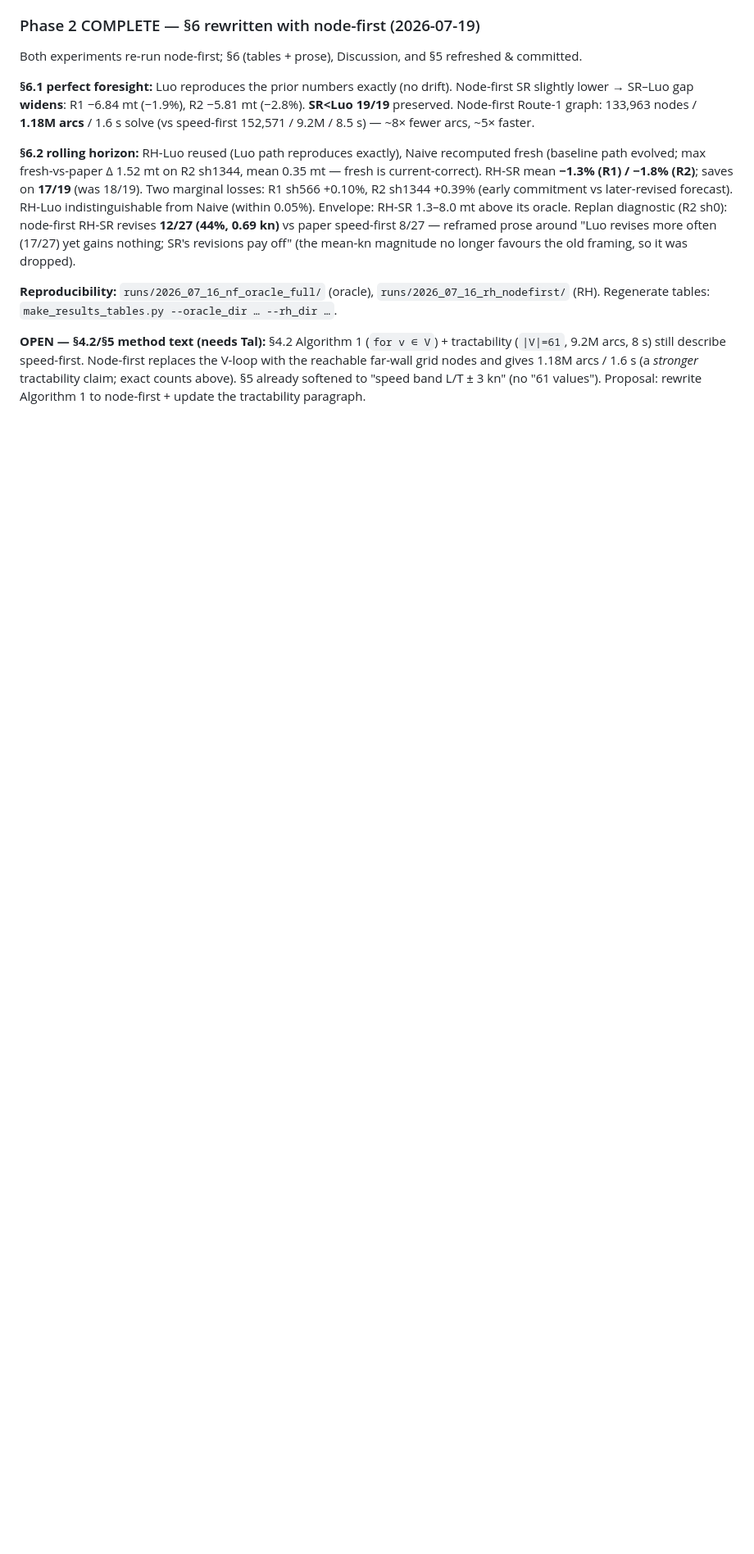
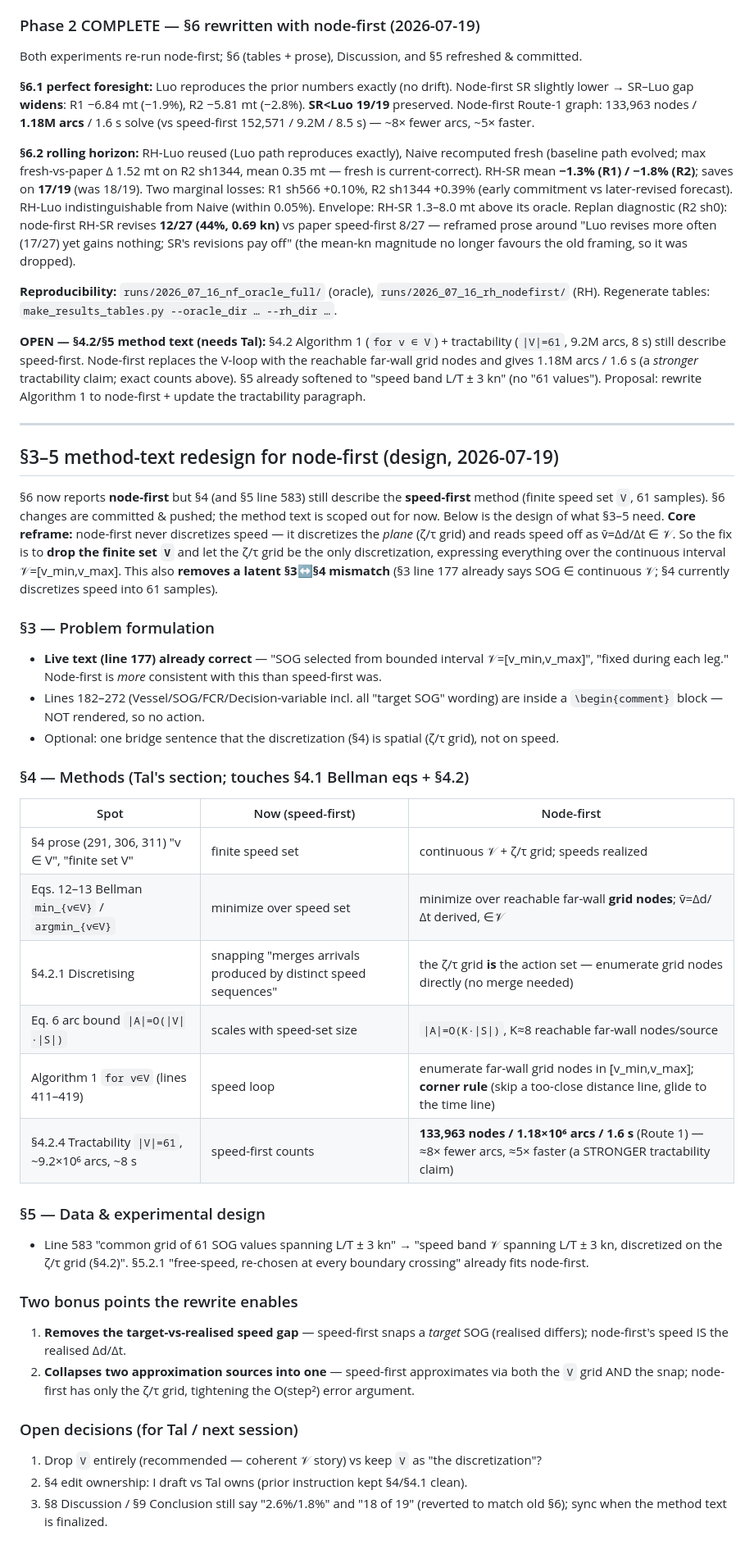
Before and after one commit to amishafir/Voyage_Optimization, a Markdown page: docs/meeting_prep_2026_07_13.md, the part around the change. Shown at 82% size. Rendered like a GitHub page; blank space fills up the shorter version.

Commit message:
Meeting prep: design for §3-5 node-first method-text redesign
Log the full change list (drop finite speed set V, express over continuous
interval 𝒱 + ζ/τ grid; Bellman/Algorithm 1/tractability updates; §5 line 583),
the §3↔§4 consistency win, bonus rigor points, and open decisions for Tal.

Co-Authored-By: Claude Opus 4.8 (1M context) <noreply@anthropic.com>

```diff
--- a/docs/meeting_prep_2026_07_13.md
+++ b/docs/meeting_prep_2026_07_13.md
@@ -365,3 +365,49 @@ off" (the mean-kn magnitude no longer favours the old framing, so it was dropped
 reachable far-wall grid nodes and gives 1.18M arcs / 1.6 s (a *stronger* tractability claim; exact
 counts above). §5 already softened to "speed band L/T ± 3 kn" (no "61 values"). Proposal: rewrite
 Algorithm 1 to node-first + update the tractability paragraph.
+
+---
+
+## §3–5 method-text redesign for node-first (design, 2026-07-19)
+
+§6 now reports **node-first** but §4 (and §5 line 583) still describe the **speed-first** method
+(finite speed set `V`, 61 samples). §6 changes are committed & pushed; the method text is scoped
+out for now. Below is the design of what §3–5 need. **Core reframe:** node-first never discretizes
+speed — it discretizes the *plane* (ζ/τ grid) and reads speed off as v̄=Δd/Δt ∈ 𝒱. So the fix is to
+**drop the finite set `V`** and let the ζ/τ grid be the only discretization, expressing everything
+over the continuous interval 𝒱=[v_min,v_max]. This also **removes a latent §3↔§4 mismatch** (§3 line
+177 already says SOG ∈ continuous 𝒱; §4 currently discretizes speed into 61 samples).
+
+### §3 — Problem formulation
+- **Live text (line 177) already correct** — "SOG selected from bounded interval 𝒱=[v_min,v_max]",
+  "fixed during each leg." Node-first is *more* consistent with this than speed-first was.
+- Lines 182–272 (Vessel/SOG/FCR/Decision-variable incl. all "target SOG" wording) are inside a
+  `\begin{comment}` block — NOT rendered, so no action.
+- Optional: one bridge sentence that the discretization (§4) is spatial (ζ/τ grid), not on speed.
+
+### §4 — Methods (Tal's section; touches §4.1 Bellman eqs + §4.2)
+| Spot | Now (speed-first) | Node-first |
+|---|---|---|
+| §4 prose (291, 306, 311) "v ∈ V", "finite set V" | finite speed set | continuous 𝒱 + ζ/τ grid; speeds realized |
+| Eqs. 12–13 Bellman `min_{v∈V}` / `argmin_{v∈V}` | minimize over speed set | minimize over reachable far-wall **grid nodes**; v̄=Δd/Δt derived, ∈𝒱 |
+| §4.2.1 Discretising | snapping "merges arrivals produced by distinct speed sequences" | the ζ/τ grid **is** the action set — enumerate grid nodes directly (no merge needed) |
+| Eq. 6 arc bound `\|A\|=O(\|V\|·\|S\|)` | scales with speed-set size | `\|A\|=O(K·\|S\|)`, K≈8 reachable far-wall nodes/source |
+| Algorithm 1 `for v∈V` (lines 411–419) | speed loop | enumerate far-wall grid nodes in [v_min,v_max]; **corner rule** (skip a too-close distance line, glide to the time line) |
+| §4.2.4 Tractability `\|V\|=61`, ~9.2×10⁶ arcs, ~8 s | speed-first counts | **133,963 nodes / 1.18×10⁶ arcs / 1.6 s** (Route 1) — ≈8× fewer arcs, ≈5× faster (a STRONGER tractability claim) |
+
+### §5 — Data & experimental design
+- Line 583 "common grid of 61 SOG values spanning L/T ± 3 kn" → "speed band 𝒱 spanning L/T ± 3 kn,
+  discretized on the ζ/τ grid (§4.2)". §5.2.1 "free-speed, re-chosen at every boundary crossing"
+  already fits node-first.
+
+### Two bonus points the rewrite enables
+1. **Removes the target-vs-realised speed gap** — speed-first snaps a *target* SOG (realised
+   differs); node-first's speed IS the realised Δd/Δt.
+2. **Collapses two approximation sources into one** — speed-first approximates via both the `V`
+   grid AND the snap; node-first has only the ζ/τ grid, tightening the O(step²) error argument.
+
+### Open decisions (for Tal / next session)
+1. Drop `V` entirely (recommended — coherent 𝒱 story) vs keep `V` as "the discretization"?
+2. §4 edit ownership: I draft vs Tal owns (prior instruction kept §4/§4.1 clean).
+3. §8 Discussion / §9 Conclusion still say "2.6%/1.8%" and "18 of 19" (reverted to match old §6);
+   sync when the method text is finalized.
```
